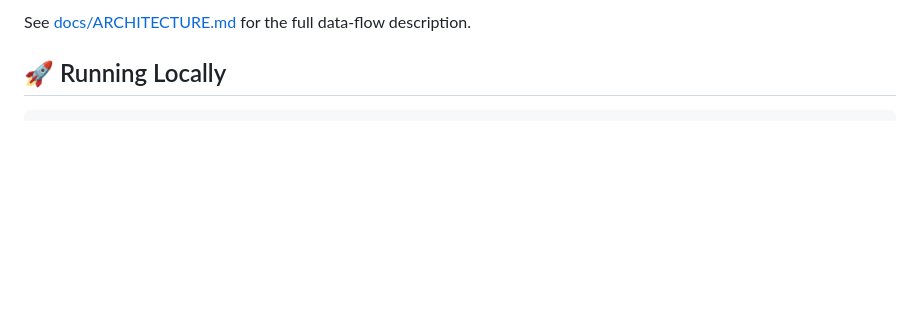
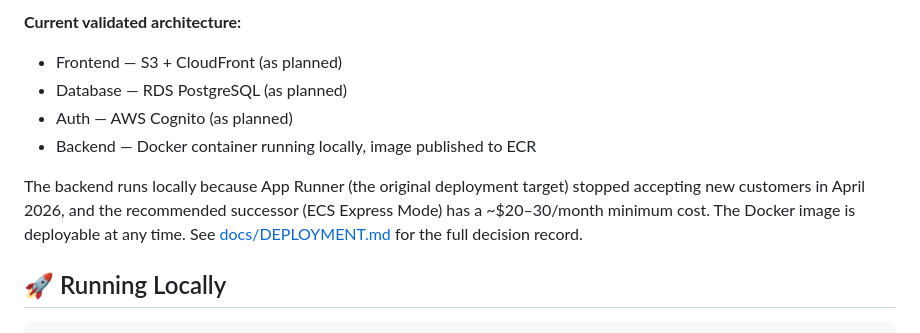
Before and after one commit to Heesun0514/Daycare-Digital-Logbook-AWS-Cloud-Migration, a Markdown page: README.md, the part around one of its changes. GitHub-like rendering; blank space fills up the shorter version.

```diff
--- a/README.md
+++ b/README.md
@@ -76,5 +83,13 @@ automated compliance reporting addresses the gap.
 
-See [docs/ARCHITECTURE.md](docs/ARCHITECTURE.md) for the full data-flow description.
+**Current validated architecture:**
+
+- Frontend — S3 + CloudFront (as planned)
+- Database — RDS PostgreSQL (as planned)
+- Auth — AWS Cognito (as planned)
+- Backend — Docker container running locally, image published to ECR
+
+The backend runs locally because App Runner (the original deployment target) stopped accepting new customers in April 2026, and the recommended successor (ECS Express Mode) has a ~$20–30/month minimum cost. The Docker image is deployable at any time. See [docs/DEPLOYMENT.md](docs/DEPLOYMENT.md) for the full decision record.
+
 
 ## 🚀 Running Locally
 
```
Also changed, not shown: other parts of README.md (+28 -21 lines).
